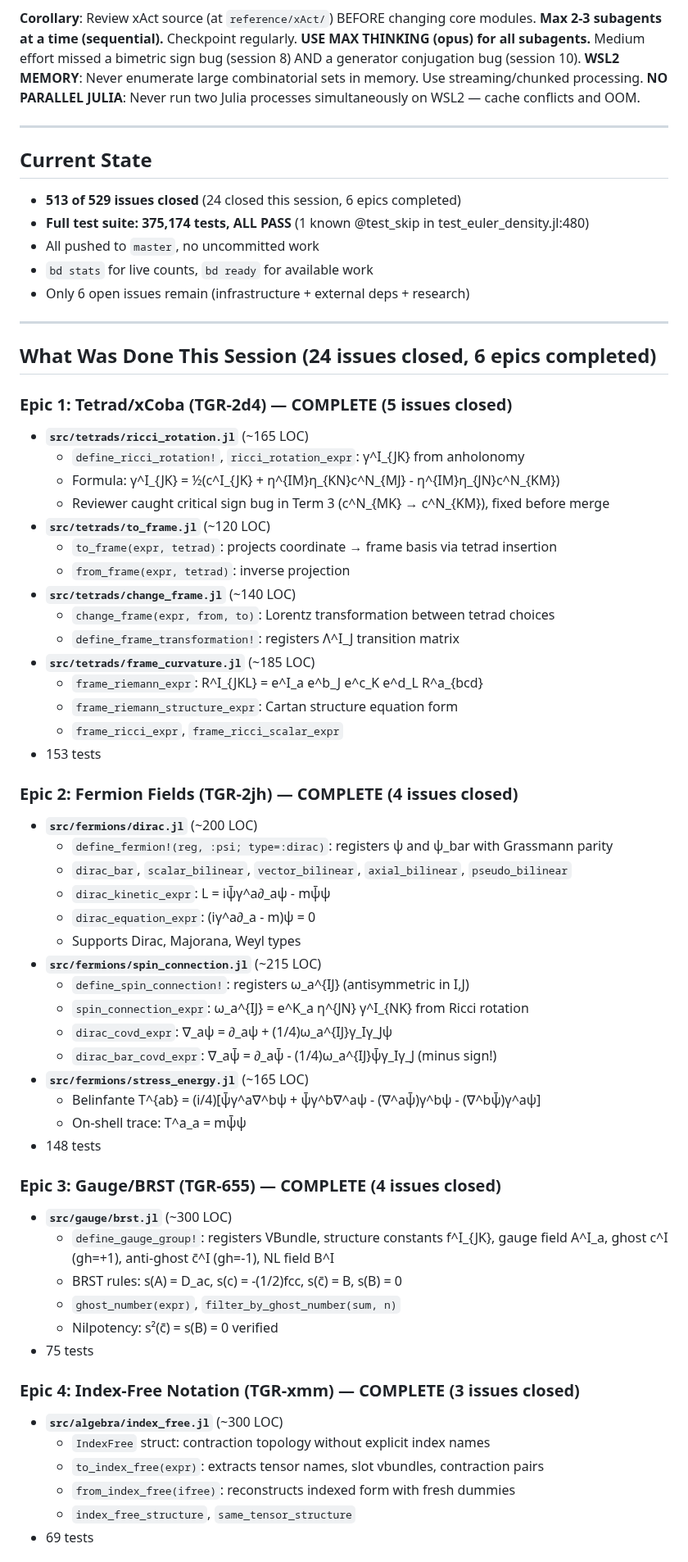
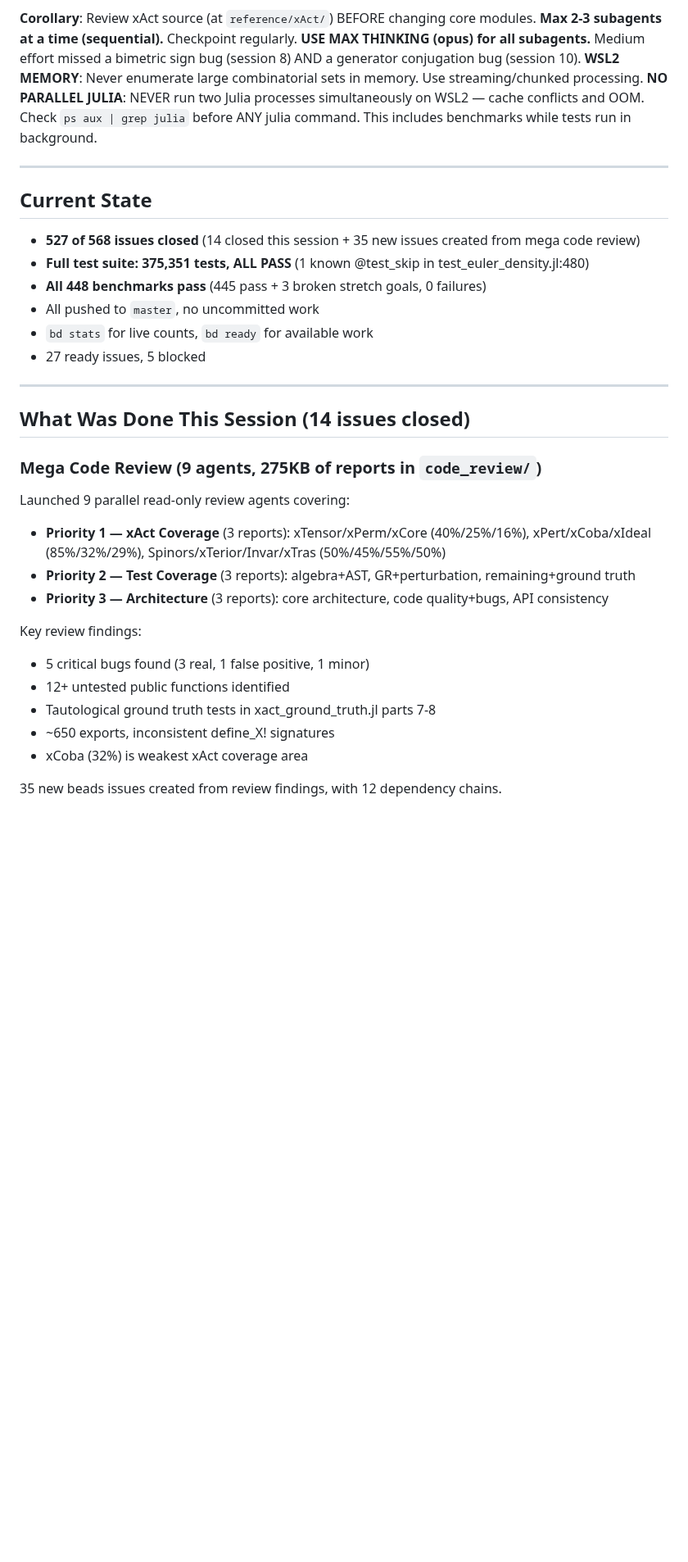
Before and after one commit to tobiasosborne/TensorGR.jl, a Markdown page: HANDOFF.md, the part around one of its changes. Shown at 82% size. Rendered like a GitHub page; blank space fills up the shorter version.

```diff
--- a/HANDOFF.md
+++ b/HANDOFF.md
@@ -19,69 +19,36 @@
 **Max 2-3 subagents at a time (sequential).** Checkpoint regularly.
 **USE MAX THINKING (opus) for all subagents.** Medium effort missed a bimetric sign bug (session 8) AND a generator conjugation bug (session 10).
 **WSL2 MEMORY**: Never enumerate large combinatorial sets in memory. Use streaming/chunked processing.
-**NO PARALLEL JULIA**: Never run two Julia processes simultaneously on WSL2 — cache conflicts and OOM.
+**NO PARALLEL JULIA**: NEVER run two Julia processes simultaneously on WSL2 — cache conflicts and OOM. Check `ps aux | grep julia` before ANY julia command. This includes benchmarks while tests run in background.
 
 ---
 
 ## Current State
 
-- **513 of 529 issues closed** (24 closed this session, 6 epics completed)
-- **Full test suite: 375,174 tests, ALL PASS** (1 known @test_skip in test_euler_density.jl:480)
+- **527 of 568 issues closed** (14 closed this session + 35 new issues created from mega code review)
+- **Full test suite: 375,351 tests, ALL PASS** (1 known @test_skip in test_euler_density.jl:480)
+- **All 448 benchmarks pass** (445 pass + 3 broken stretch goals, 0 failures)
 - All pushed to `master`, no uncommitted work
 - `bd stats` for live counts, `bd ready` for available work
-- Only 6 open issues remain (infrastructure + external deps + research)
+- 27 ready issues, 5 blocked
 
 ---
 
-## What Was Done This Session (24 issues closed, 6 epics completed)
+## What Was Done This Session (14 issues closed)
 
-### Epic 1: Tetrad/xCoba (TGR-2d4) — COMPLETE (5 issues closed)
-- **`src/tetrads/ricci_rotation.jl`** (~165 LOC)
-  - `define_ricci_rotation!`, `ricci_rotation_expr`: γ^I_{JK} from anholonomy
-  - Formula: γ^I_{JK} = ½(c^I_{JK} + η^{IM}η_{KN}c^N_{MJ} - η^{IM}η_{JN}c^N_{KM})
-  - Reviewer caught critical sign bug in Term 3 (c^N_{MK} → c^N_{KM}), fixed before merge
-- **`src/tetrads/to_frame.jl`** (~120 LOC)
-  - `to_frame(expr, tetrad)`: projects coordinate → frame basis via tetrad insertion
-  - `from_frame(expr, tetrad)`: inverse projection
-- **`src/tetrads/change_frame.jl`** (~140 LOC)
-  - `change_frame(expr, from, to)`: Lorentz transformation between tetrad choices
-  - `define_frame_transformation!`: registers Λ^I_J transition matrix
-- **`src/tetrads/frame_curvature.jl`** (~185 LOC)
-  - `frame_riemann_expr`: R^I_{JKL} = e^I_a e^b_J e^c_K e^d_L R^a_{bcd}
-  - `frame_riemann_structure_expr`: Cartan structure equation form
-  - `frame_ricci_expr`, `frame_ricci_scalar_expr`
-- 153 tests
+### Mega Code Review (9 agents, 275KB of reports in `code_review/`)
 
-### Epic 2: Fermion Fields (TGR-2jh) — COMPLETE (4 issues closed)
-- **`src/fermions/dirac.jl`** (~200 LOC)
-  - `define_fermion!(reg, :psi; type=:dirac)`: registers ψ and ψ_bar with Grassmann parity
-  - `dirac_bar`, `scalar_bilinear`, `vector_bilinear`, `axial_bilinear`, `pseudo_bilinear`
-  - `dirac_kinetic_expr`: L = iψ̄γ^a∂_aψ - mψ̄ψ
-  - `dirac_equation_expr`: (iγ^a∂_a - m)ψ = 0
-  - Supports Dirac, Majorana, Weyl types
-- **`src/fermions/spin_connection.jl`** (~215 LOC)
-  - `define_spin_connection!`: registers ω_a^{IJ} (antisymmetric in I,J)
-  - `spin_connection_expr`: ω_a^{IJ} = e^K_a η^{JN} γ^I_{NK} from Ricci rotation
-  - `dirac_covd_expr`: ∇_aψ = ∂_aψ + (1/4)ω_a^{IJ}γ_Iγ_Jψ
-  - `dirac_bar_covd_expr`: ∇_aψ̄ = ∂_aψ̄ - (1/4)ω_a^{IJ}ψ̄γ_Iγ_J (minus sign!)
-- **`src/fermions/stress_energy.jl`** (~165 LOC)
-  - Belinfante T^{ab} = (i/4)[ψ̄γ^a∇^bψ + ψ̄γ^b∇^aψ - (∇^aψ̄)γ^bψ - (∇^bψ̄)γ^aψ]
-  - On-shell trace: T^a_a = mψ̄ψ
-- 148 tests
+Launched 9 parallel read-only review agents covering:
+- **Priority 1 — xAct Coverage** (3 reports): xTensor/xPerm/xCore (40%/25%/16%), xPert/xCoba/xIdeal (85%/32%/29%), Spinors/xTerior/Invar/xTras (50%/45%/55%/50%)
+- **Priority 2 — Test Coverage** (3 reports): algebra+AST, GR+perturbation, remaining+ground truth
+- **Priority 3 — Architecture** (3 reports): core architecture, code quality+bugs, API consistency
 
-### Epic 3: Gauge/BRST (TGR-655) — COMPLETE (4 issues closed)
-- **`src/gauge/brst.jl`** (~300 LOC)
-  - `define_gauge_group!`: registers VBundle, structure constants f^I_{JK}, gauge field A^I_a, ghost c^I (gh=+1), anti-ghost c̄^I (gh=-1), NL field B^I
-  - BRST rules: s(A) = D_ac, s(c) = -(1/2)fcc, s(c̄) = B, s(B) = 0
-  - `ghost_number(expr)`, `filter_by_ghost_number(sum, n)`
-  - Nilpotency: s²(c̄) = s(B) = 0 verified
-- 75 tests
+Key review findings:
+- 5 critical bugs found (3 real, 1 false positive, 1 minor)
+- 12+ untested public functions identified
+- Tautological ground truth tests in xact_ground_truth.jl parts 7-8
+- ~650 exports, inconsistent define_X! signatures
+- xCoba (32%) is weakest xAct coverage area
 
-### Epic 4: Index-Free Notation (TGR-xmm) — COMPLETE (3 issues closed)
-- **`src/algebra/index_free.jl`** (~300 LOC)
-  - `IndexFree` struct: contraction topology without explicit index names
-  - `to_index_free(expr)`: extracts tensor names, slot vbundles, contraction pairs
-  - `from_index_free(ifree)`: reconstructs indexed form with fresh dummies
-  - `index_free_structure`, `same_tensor_structure`
-- 69 tests
+35 new beads issues created from review findings, with 12 dependency chains.
 
```
Also changed, not shown: other parts of HANDOFF.md (+123 -86 lines).
